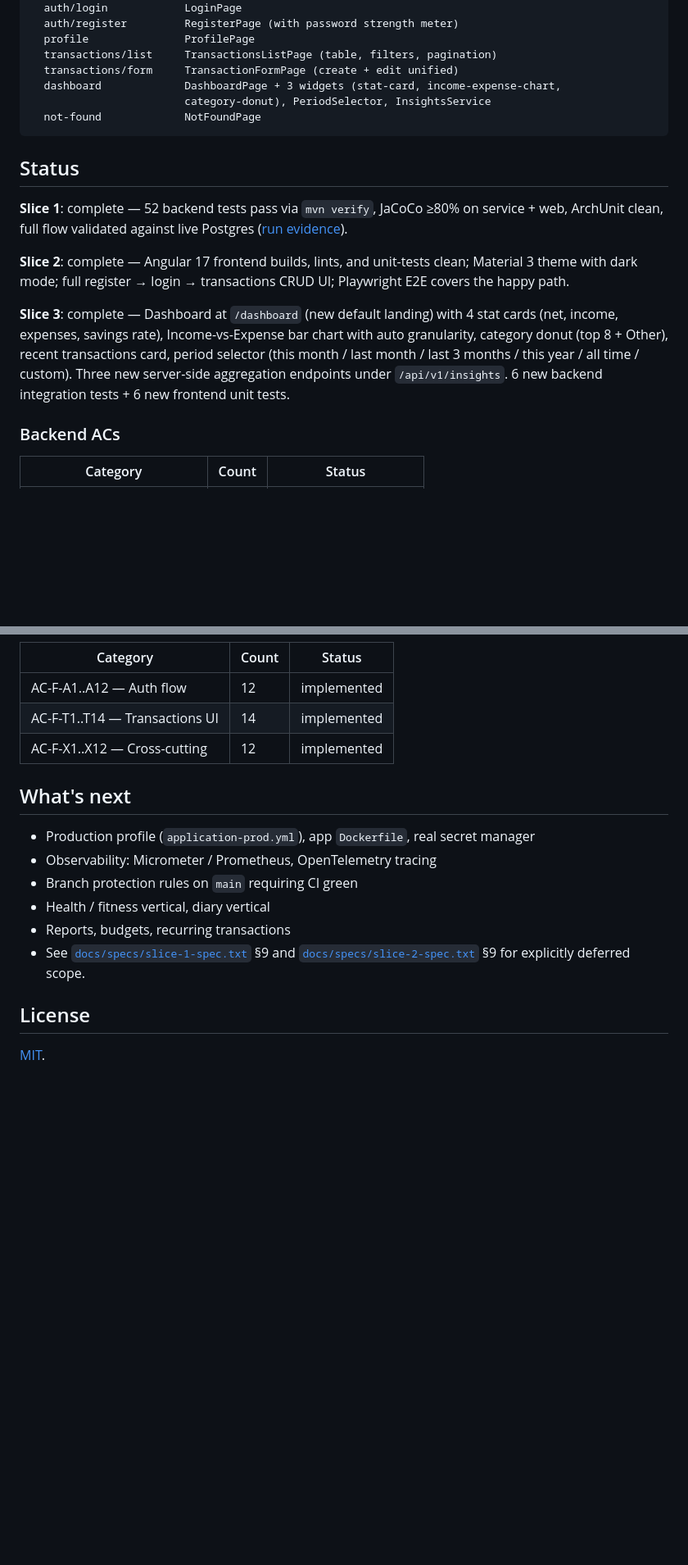
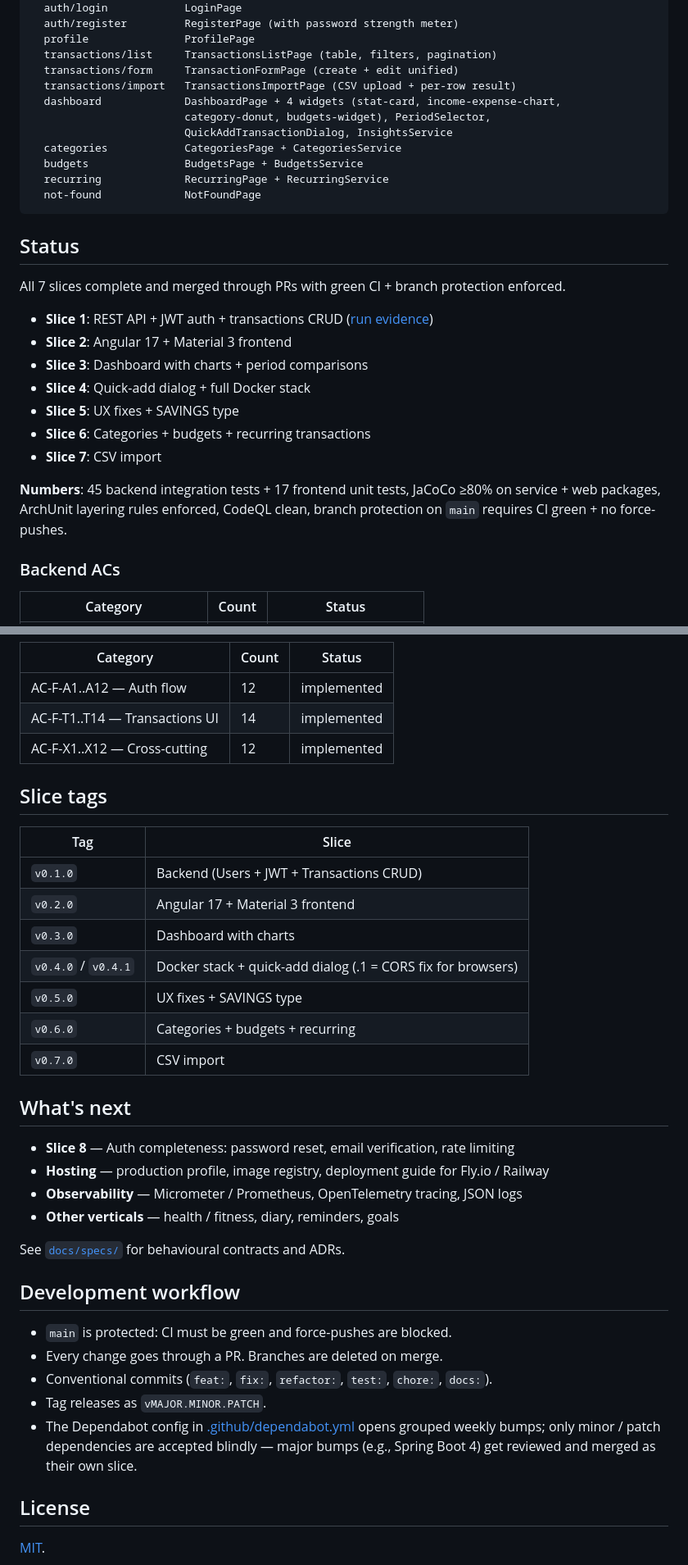
Before and after one commit to juliolouzz/life-organizer, a Markdown page: README.md, 2 parts joined by grey strips. Shown at 82% size. Drawn GitHub-style; blank space fills up the shorter version.

Commit message:
docs(readme): reflect current state through Slice 7

````diff
--- a/README.md
+++ b/README.md
@@ -172,18 +208,29 @@ features/
   profile               ProfilePage
   transactions/list     TransactionsListPage (table, filters, pagination)
   transactions/form     TransactionFormPage (create + edit unified)
-  dashboard             DashboardPage + 3 widgets (stat-card, income-expense-chart,
-                        category-donut), PeriodSelector, InsightsService
+  transactions/import   TransactionsImportPage (CSV upload + per-row result)
+  dashboard             DashboardPage + 4 widgets (stat-card, income-expense-chart,
+                        category-donut, budgets-widget), PeriodSelector,
+                        QuickAddTransactionDialog, InsightsService
+  categories            CategoriesPage + CategoriesService
+  budgets               BudgetsPage + BudgetsService
+  recurring             RecurringPage + RecurringService
   not-found             NotFoundPage
 ```
 
 ## Status
 
-**Slice 1**: complete — 52 backend tests pass via `mvn verify`, JaCoCo ≥80% on service + web, ArchUnit clean, full flow validated against live Postgres ([run evidence](docs/run-evidence.md)).
+All 7 slices complete and merged through PRs with green CI + branch protection enforced.
 
-**Slice 2**: complete — Angular 17 frontend builds, lints, and unit-tests clean; Material 3 theme with dark mode; full register → login → transactions CRUD UI; Playwright E2E covers the happy path.
+- **Slice 1**: REST API + JWT auth + transactions CRUD ([run evidence](docs/run-evidence.md))
+- **Slice 2**: Angular 17 + Material 3 frontend
+- **Slice 3**: Dashboard with charts + period comparisons
+- **Slice 4**: Quick-add dialog + full Docker stack
+- **Slice 5**: UX fixes + SAVINGS type
+- **Slice 6**: Categories + budgets + recurring transactions
+- **Slice 7**: CSV import
 
-**Slice 3**: complete — Dashboard at `/dashboard` (new default landing) with 4 stat cards (net, income, expenses, savings rate), Income-vs-Expense bar chart with auto granularity, category donut (top 8 + Other), recent transactions card, period selector (this month / last month / last 3 months / this year / all time / custom). Three new server-side aggregation endpoints under `/api/v1/insights`. 6 new backend integration tests + 6 new frontend unit tests.
+**Numbers**: 45 backend integration tests + 17 frontend unit tests, JaCoCo ≥80% on service + web packages, ArchUnit layering rules enforced, CodeQL clean, branch protection on `main` requires CI green + no force-pushes.
 
 ### Backend ACs
 
@@ -202,14 +249,34 @@ features/
 | AC-F-T1..T14 — Transactions UI | 14 | implemented |
 | AC-F-X1..X12 — Cross-cutting | 12 | implemented |
 
+## Slice tags
+
+| Tag | Slice |
+|---|---|
+| `v0.1.0` | Backend (Users + JWT + Transactions CRUD) |
+| `v0.2.0` | Angular 17 + Material 3 frontend |
+| `v0.3.0` | Dashboard with charts |
+| `v0.4.0` / `v0.4.1` | Docker stack + quick-add dialog (.1 = CORS fix for browsers) |
+| `v0.5.0` | UX fixes + SAVINGS type |
+| `v0.6.0` | Categories + budgets + recurring |
+| `v0.7.0` | CSV import |
+
 ## What's next
 
-- Production profile (`application-prod.yml`), app `Dockerfile`, real secret manager
-- Observability: Micrometer / Prometheus, OpenTelemetry tracing
-- Branch protection rules on `main` requiring CI green
-- Health / fitness vertical, diary vertical
-- Reports, budgets, recurring transactions
-- See [`docs/specs/slice-1-spec.txt`](docs/specs/slice-1-spec.txt) §9 and [`docs/specs/slice-2-spec.txt`](docs/specs/slice-2-spec.txt) §9 for explicitly deferred scope.
+- **Slice 8** — Auth completeness: password reset, email verification, rate limiting
+- **Hosting** — production profile, image registry, deployment guide for Fly.io / Railway
+- **Observability** — Micrometer / Prometheus, OpenTelemetry tracing, JSON logs
+- **Other verticals** — health / fitness, diary, reminders, goals
+
+See [`docs/specs/`](docs/specs/) for behavioural contracts and ADRs.
+
+## Development workflow
+
+- `main` is protected: CI must be green and force-pushes are blocked.
+- Every change goes through a PR. Branches are deleted on merge.
+- Conventional commits (`feat:`, `fix:`, `refactor:`, `test:`, `chore:`, `docs:`).
+- Tag releases as `vMAJOR.MINOR.PATCH`.
+- The Dependabot config in [.github/dependabot.yml](.github/dependabot.yml) opens grouped weekly bumps; only minor / patch dependencies are accepted blindly — major bumps (e.g., Spring Boot 4) get reviewed and merged as their own slice.
 
 ## License
 
````
Also changed, not shown: other parts of README.md (+41 -5 lines).
